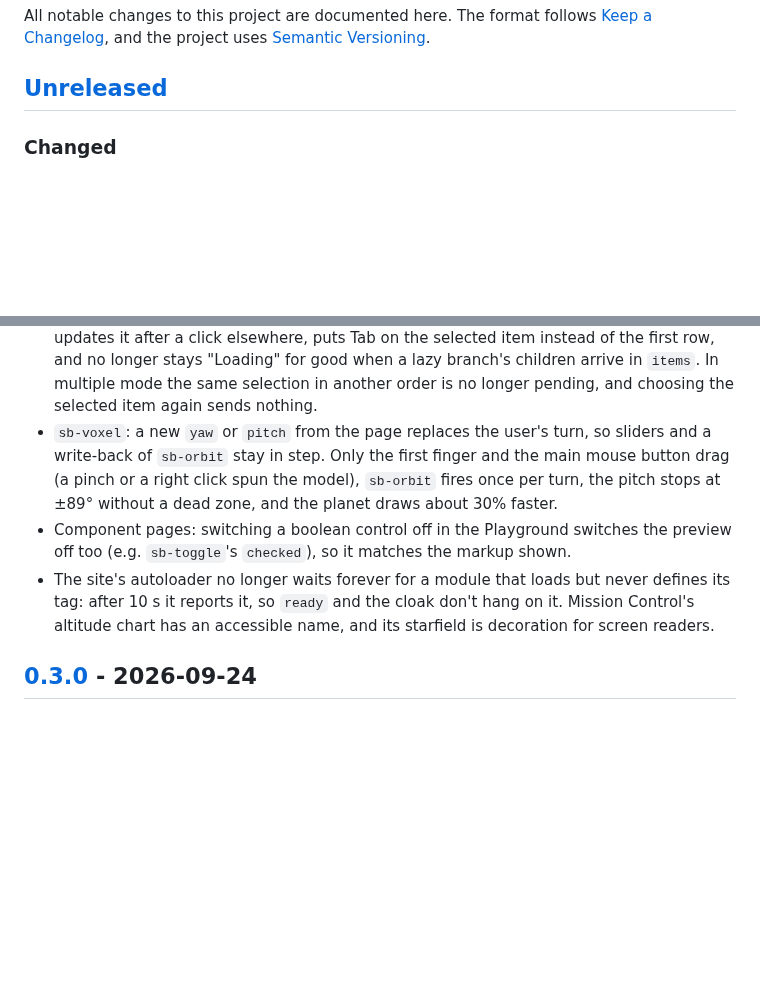
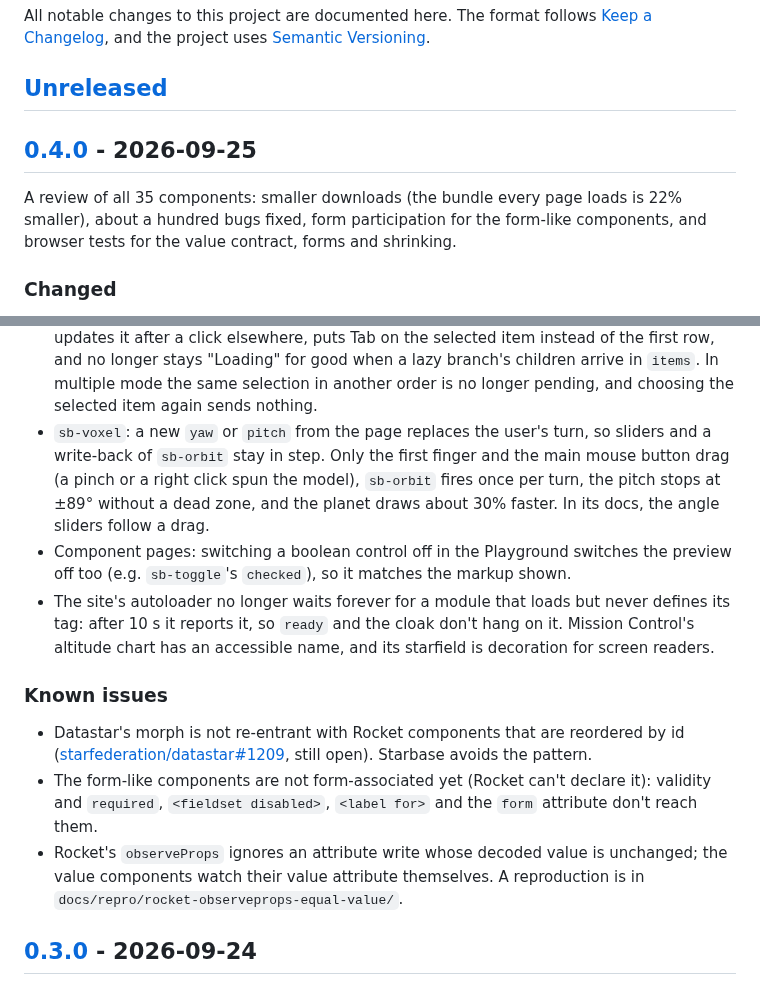
Before and after one commit to zweiundeins/starbase, a Markdown page: CHANGELOG.md, 2 parts joined by grey strips. Drawn GitHub-style; blank space fills up the shorter version.

Commit message:
Changelog: 0.4.0

```diff
--- a/CHANGELOG.md
+++ b/CHANGELOG.md
@@ -5,6 +5,10 @@ All notable changes to this project are documented here. The format follows
 [Semantic Versioning](https://semver.org/).
 
 ## [Unreleased]
+
+## [0.4.0] - 2026-09-25
+
+A review of all 35 components: smaller downloads (the bundle every page loads is 22% smaller), about a hundred bugs fixed, form participation for the form-like components, and browser tests for the value contract, forms and shrinking.
 
 ### Changed
 
@@ -67,9 +71,15 @@ All notable changes to this project are documented here. The format follows
 - `sb-toggle`'s label takes the colour of the text around it (it was unreadable on light pages without Starbase's tokens), an on toggle's knob uses `--sb-text-on-brand` and stays readable on the brand track (Terminal: 1.28:1 → 12.46:1), `aria-label` names the switch, and a moved toggle keeps its state and pending mark.
 - `sb-tooltip`'s hidden tips are no longer read as stray text, and a shown tip is announced. Escape dismisses it wherever the focus is, the pointer passing over a focused trigger no longer hides its tip, and a shown tip takes the pointer, so it can be hovered (WCAG 1.4.13) and covers what is under it. A tooltip without content no longer shows an empty box.
 - `sb-tree` no longer takes the focus back (and scrolls the page to itself) when the server updates it after a click elsewhere, puts Tab on the selected item instead of the first row, and no longer stays "Loading" for good when a lazy branch's children arrive in `items`. In multiple mode the same selection in another order is no longer pending, and choosing the selected item again sends nothing.
-- `sb-voxel`: a new `yaw` or `pitch` from the page replaces the user's turn, so sliders and a write-back of `sb-orbit` stay in step. Only the first finger and the main mouse button drag (a pinch or a right click spun the model), `sb-orbit` fires once per turn, the pitch stops at ±89° without a dead zone, and the planet draws about 30% faster.
+- `sb-voxel`: a new `yaw` or `pitch` from the page replaces the user's turn, so sliders and a write-back of `sb-orbit` stay in step. Only the first finger and the main mouse button drag (a pinch or a right click spun the model), `sb-orbit` fires once per turn, the pitch stops at ±89° without a dead zone, and the planet draws about 30% faster. In its docs, the angle sliders follow a drag.
 - Component pages: switching a boolean control off in the Playground switches the preview off too (e.g. `sb-toggle`'s `checked`), so it matches the markup shown.
 - The site's autoloader no longer waits forever for a module that loads but never defines its tag: after 10 s it reports it, so `ready` and the cloak don't hang on it. Mission Control's altitude chart has an accessible name, and its starfield is decoration for screen readers.
+
+### Known issues
+
+- Datastar's morph is not re-entrant with Rocket components that are reordered by id ([starfederation/datastar#1209](https://github.com/starfederation/datastar/issues/1209), still open). Starbase avoids the pattern.
+- The form-like components are not form-associated yet (Rocket can't declare it): validity and `required`, `<fieldset disabled>`, `<label for>` and the `form` attribute don't reach them.
+- Rocket's `observeProps` ignores an attribute write whose decoded value is unchanged; the value components watch their value attribute themselves. A reproduction is in `docs/repro/rocket-observeprops-equal-value/`.
 
 ## [0.3.0] - 2026-09-24
 
```
Also changed, not shown: other parts of CHANGELOG.md (+2 -1 lines).
